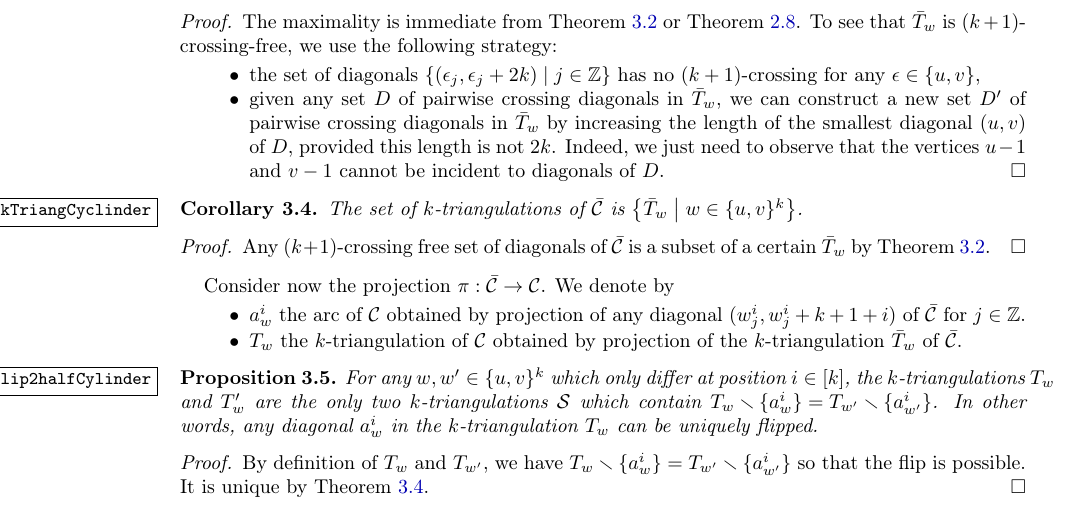
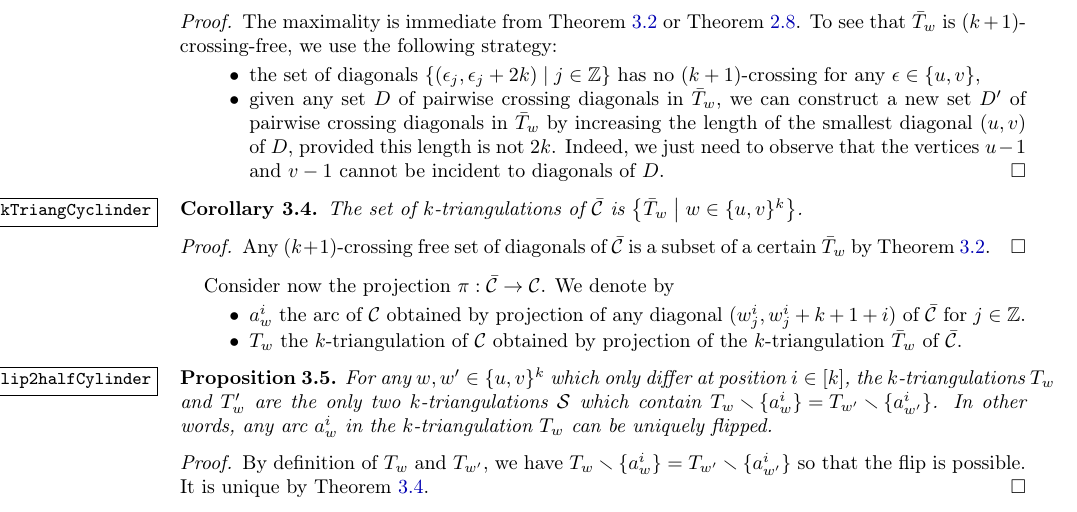
Before and after one commit to vpilaud/multitriangulationsSurfaces, a LaTeX paper (draft/multiTrig.tex): part of page 13 of 16, cut so that both start at the same text. Compiled offline with pdfLaTeX.

Commit message:
proofreading

```diff
--- a/draft/multiTrig.tex
+++ b/draft/multiTrig.tex
@@ -985,7 +985,7 @@ Consider now the projection~$\pi : \bar\cylinder \to \cylinder$. We denote by
 \begin{proposition}
 \label{prop:flip2halfCylinder}
 %For any~$w \in \{u,v\}^k$ and~$i \in [k]$, the diagonal~$a_w^i$ of the $k$-triangulation~$T_w$ can be fli
-For any~$w, w' \in \{u,v\}^k$ which only differ at position~$i \in [k]$, the $k$-triangulations~$T_w$ and~$T_w'$ are the only two $k$-triangulations~$\surface$ which contain~${T_w \ssm \{a_w^i\} = T_{w'} \ssm \{a_{w'}^i\}}$. In other words, any diagonal~$a_w^i$ in the $k$-triangulation~$T_w$ can be uniquely flipped.
+For any~$w, w' \in \{u,v\}^k$ which only differ at position~$i \in [k]$, the $k$-triangulations~$T_w$ and~$T_w'$ are the only two $k$-triangulations~$\surface$ which contain~${T_w \ssm \{a_w^i\} = T_{w'} \ssm \{a_{w'}^i\}}$. In other words, any arc~$a_w^i$ in the $k$-triangulation~$T_w$ can be uniquely flipped.
 \end{proposition}
 
 \begin{proof}
```
